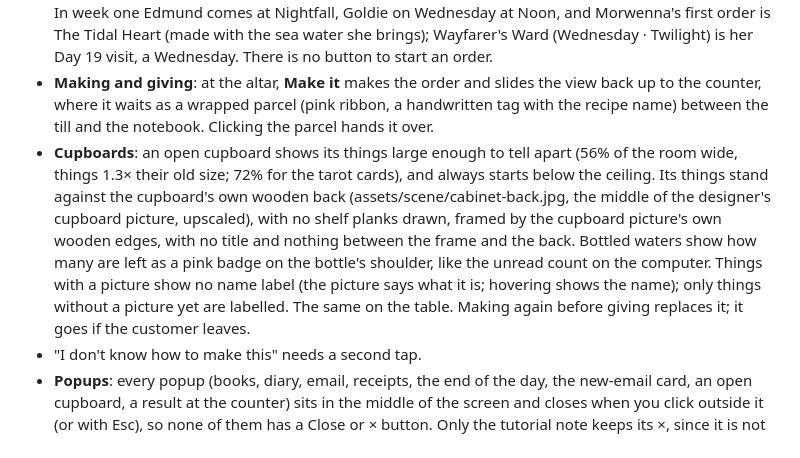
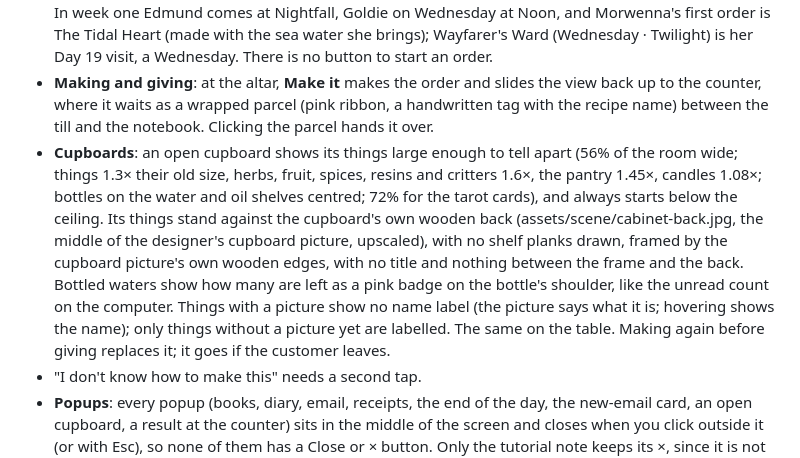
Before and after one commit to you36911-lab/The-Loveborne-Witchs-Emporium, a Markdown page: DESIGN_NOTES.md, the part around the change. GitHub-like rendering.

Commit message:
Design notes: cupboard sizes per shelf
Co-Authored-By: Claude Opus 5.5 <noreply@anthropic.com>

```diff
--- a/DESIGN_NOTES.md
+++ b/DESIGN_NOTES.md
@@ -36,7 +36,7 @@ A cozy witch-shop deduction game. Customers describe a need (never the recipe na
 - Week-one orders always say what kind of thing they want (a charm, something to spread on toast = butter, something to look into = hand mirror, and so on).
 - **Every order is made while the customer waits.** Nobody says they'll come back for it: each visit is placed on a day and hour when its recipe can be made, a regular's visits keep their story order, nobody comes twice in a day, and no order brings 5 or more new parts. A few hours are shared with a walk-in. In week one Edmund comes at Nightfall, Goldie on Wednesday at Noon, and Morwenna's first order is The Tidal Heart (made with the sea water she brings); Wayfarer's Ward (Wednesday · Twilight) is her Day 19 visit, a Wednesday. There is no button to start an order.
 - **Making and giving**: at the altar, **Make it** makes the order and slides the view back up to the counter, where it waits as a wrapped parcel (pink ribbon, a handwritten tag with the recipe name) between the till and the notebook. Clicking the parcel hands it over.
-- **Cupboards**: an open cupboard shows its things large enough to tell apart (56% of the room wide, things 1.3× their old size; 72% for the tarot cards), and always starts below the ceiling. Its things stand against the cupboard's own wooden back (assets/scene/cabinet-back.jpg, the middle of the designer's cupboard picture, upscaled), with no shelf planks drawn, framed by the cupboard picture's own wooden edges, with no title and nothing between the frame and the back. Bottled waters show how many are left as a pink badge on the bottle's shoulder, like the unread count on the computer. Things with a picture show no name label (the picture says what it is; hovering shows the name); only things without a picture yet are labelled. The same on the table. Making again before giving replaces it; it goes if the customer leaves.
+- **Cupboards**: an open cupboard shows its things large enough to tell apart (56% of the room wide; things 1.3× their old size, herbs, fruit, spices, resins and critters 1.6×, the pantry 1.45×, candles 1.08×; bottles on the water and oil shelves centred; 72% for the tarot cards), and always starts below the ceiling. Its things stand against the cupboard's own wooden back (assets/scene/cabinet-back.jpg, the middle of the designer's cupboard picture, upscaled), with no shelf planks drawn, framed by the cupboard picture's own wooden edges, with no title and nothing between the frame and the back. Bottled waters show how many are left as a pink badge on the bottle's shoulder, like the unread count on the computer. Things with a picture show no name label (the picture says what it is; hovering shows the name); only things without a picture yet are labelled. The same on the table. Making again before giving replaces it; it goes if the customer leaves.
 - "I don't know how to make this" needs a second tap.
 - **Popups**: every popup (books, diary, email, receipts, the end of the day, the new-email card, an open cupboard, a result at the counter) sits in the middle of the screen and closes when you click outside it (or with Esc), so none of them has a Close or × button. Only the tutorial note keeps its ×, since it is not a popup. Clicking outside the end-of-day summary goes on to the next day, as its button does.
 - No order brings 5 or more parts the player hasn't met yet (except the Day 6 Beaver Moon stretch goal).
```
